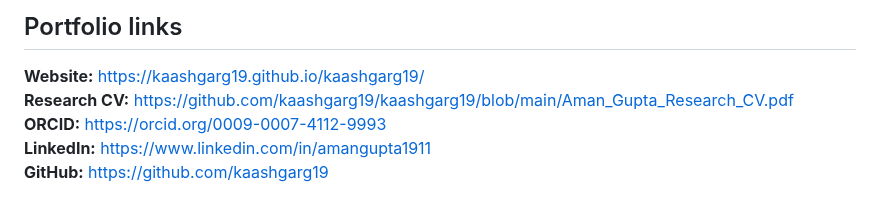
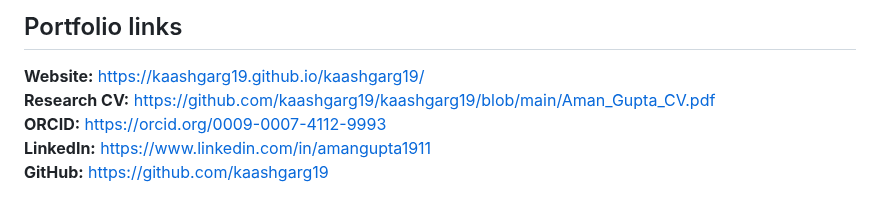
Before and after one commit to kaashgarg19/kaashgarg19, a Markdown page: README.md, the part around one of its changes. GitHub-like rendering.

```diff
--- a/README.md
+++ b/README.md
@@ -88,7 +88,7 @@ Restaurant operations, customer service and team coordination in a high-volume e
 ## Portfolio links
 
 **Website:** https://kaashgarg19.github.io/kaashgarg19/
-**Research CV:** https://github.com/kaashgarg19/kaashgarg19/blob/main/Aman_Gupta_Research_CV.pdf
+**Research CV:** https://github.com/kaashgarg19/kaashgarg19/blob/main/Aman_Gupta_CV.pdf
 **ORCID:** https://orcid.org/0009-0007-4112-9993
 **LinkedIn:** https://www.linkedin.com/in/amangupta1911
 **GitHub:** https://github.com/kaashgarg19
```
Also changed, not shown: other parts of README.md (+2 -2 lines).
